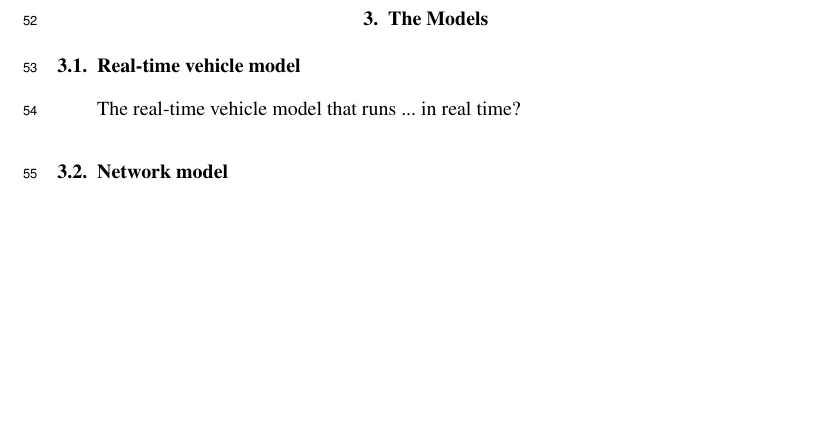
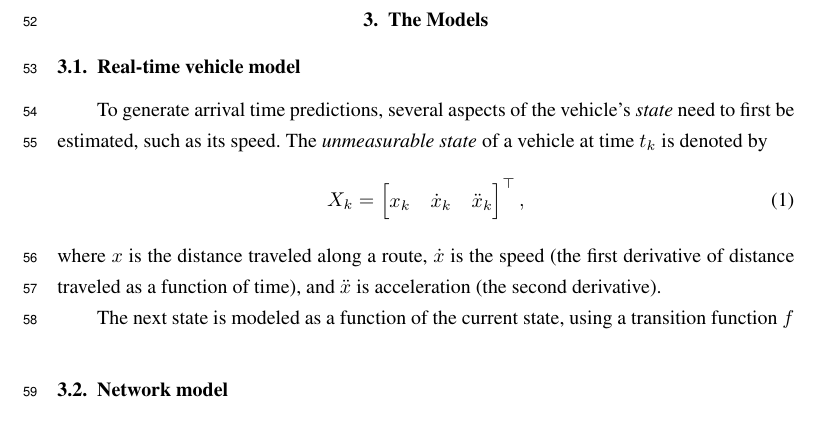
Before and after one commit to tmelliott/phd-papers, a LaTeX document (anzjs2018/anzjs2018.tex): part of page 3 of 4, cut so that both start at the same text, the shorter picture padded with empty space. Compiled offline with pdfLaTeX.

Commit message:
paragraph

```diff
--- a/anzjs2018/anzjs2018.tex
+++ b/anzjs2018/anzjs2018.tex
@@ -188,7 +188,19 @@ Also note there is trip updates feed, but this is less useful (the arrival/depar
 \subsection{Real-time vehicle model}
 \label{sec:pf}
 
-The real-time vehicle model that runs ... in real time?
+To generate arrival time predictions,
+several aspects of the vehicle's \emph{state} need to first be estimated,
+such as its speed.
+The \emph{unmeasurable state} of a vehicle at time $t_k$ is denoted by
+\begin{equation}
+    X_k = \begin{bmatrix} x_k & \dot x_k & \ddot x_k \end{bmatrix}^\top,
+\end{equation}
+where $x$ is the distance traveled along a route,
+$\dot x$ is the speed (the first derivative of distance traveled as a function of time),
+and $\ddot x$ is acceleration (the second derivative).
+
+The next state is modeled as a function of the current state,
+using a transition function $f$
 
 
 \subsection{Network model}
```
